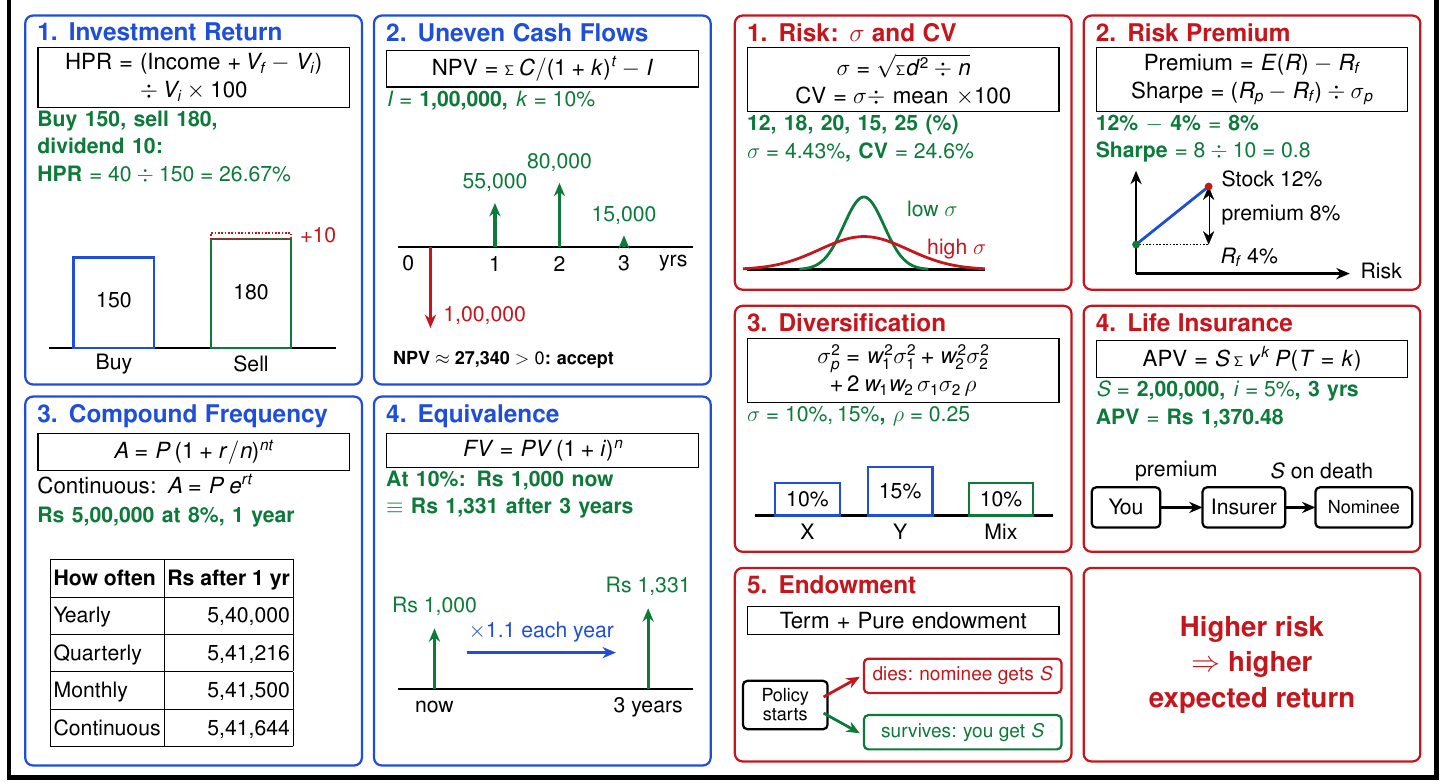
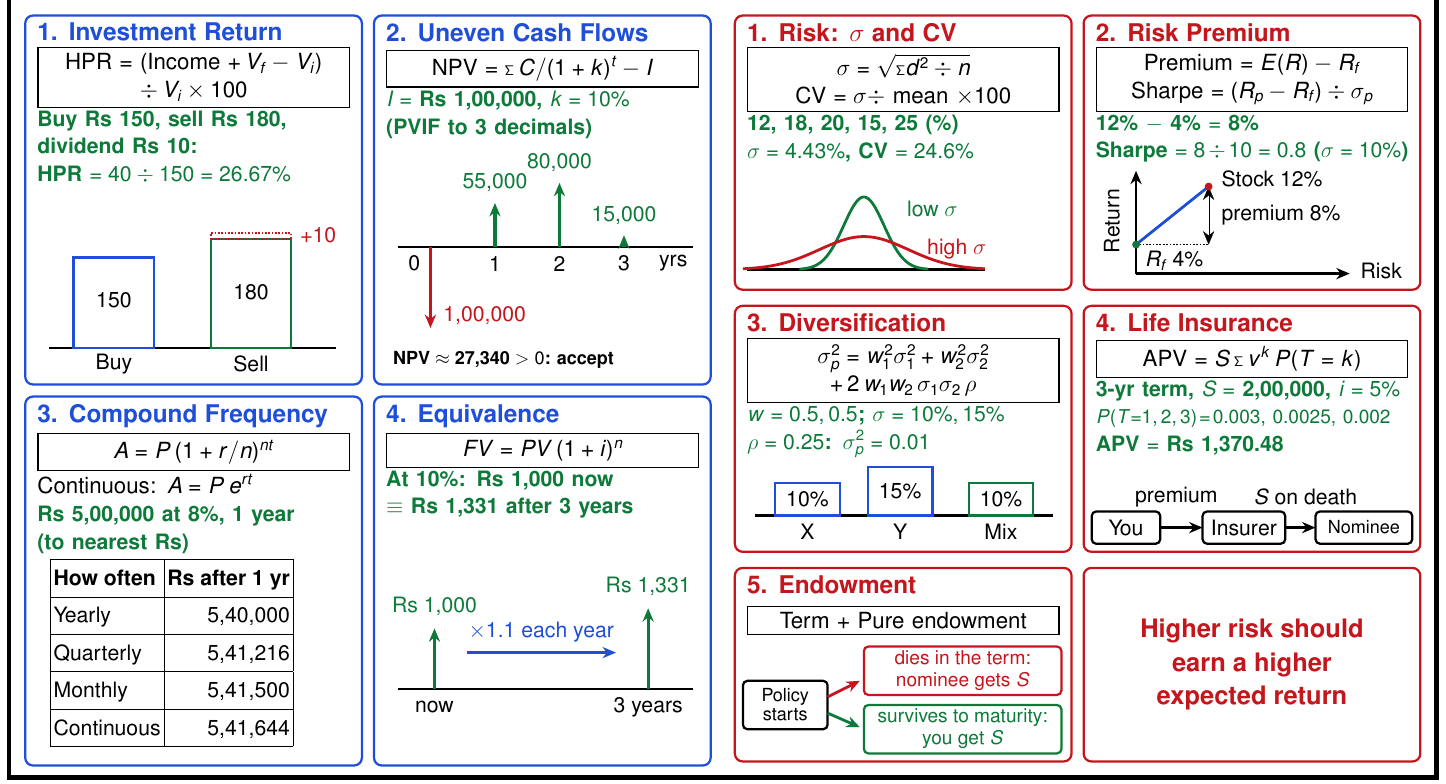
Before and after one commit to Anhad23mahajan/Anhad23mahajan, a LaTeX document (poster/latex/poster.tex): part of the page, cut so that both start at the same text. Compiled offline with pdfLaTeX.

Commit message:
Apply final fact-check fixes: diversification weights, insurance probabilities, labels
Co-Authored-By: Claude Sonnet 5.5 <noreply@anthropic.com>
Claude-Session: https://claude.ai/code/session_012HYHLoh1j5jq2NfsbNWAPa

```diff
--- a/poster/latex/poster.tex
+++ b/poster/latex/poster.tex
@@ -70,7 +70,7 @@
 \pbox{0.7}{10.05}{8.35}{9.15}{ublue}{%
  \hd{ublue}{1. Investment Return}
  \frm{HPR $=$ (Income $+\,V_f-V_i$)\\ $\div\,V_i\times100$}
- \eg{Buy 150, sell 180,\\ dividend 10:\\ HPR $=40\div150=26.67\%$}}
+ \eg{Buy Rs 150, sell Rs 180,\\ dividend Rs 10:\\ HPR $=40\div150=26.67\%$}}
 \begin{scope}[shift={(0.7,10.05)},line width=4pt]
   \draw (0.6,0.9) -- (7.7,0.9);
   \draw[ublue] (1.2,0.9) rectangle (3.2,3.15);
@@ -87,7 +87,7 @@
 \pbox{9.35}{10.05}{8.35}{9.15}{ublue}{%
  \hd{ublue}{2. Uneven Cash Flows}
  \frm{NPV $=\Sigma\,C/(1+k)^t-I$}
- \eg{$I=$ 1,00,000, $k=10\%$}}
+ \eg{$I=$ Rs 1,00,000, $k=10\%$\\ (PVIF to 3 decimals)}}
 \begin{scope}[shift={(9.35,10.05)},line width=4pt]
   \draw (0.6,3.4) -- (7.9,3.4);
   \draw[->,ured,line width=6pt] (1.4,3.4) -- (1.4,1.4);            % 1,00,000 -> 2.0in (1in = Rs 50,000)
@@ -98,7 +98,7 @@
   \node[font=\lblsize,ugreen] at (3.0,5.0) {55,000};
   \node[font=\lblsize,ugreen] at (4.6,5.5) {80,000};
   \node[font=\lblsize,ugreen] at (6.2,4.2) {15,000};
-  \node[font=\lblsize] at (0.85,3.0) {0};
+  \node[font=\lblsize] at (1.0,3.0) {0};
   \node[font=\lblsize] at (3.0,3.0) {1};
   \node[font=\lblsize] at (4.6,3.0) {2};
   \node[font=\lblsize] at (6.2,3.0) {3};
@@ -111,7 +111,7 @@
  \hd{ublue}{3. Compound Frequency}
  \frm{$A=P\,(1+r/n)^{nt}$}
  Continuous: $A=P\,e^{rt}$\\[2pt]
- \eg{Rs 5,00,000 at 8\%, 1 year}}
+ \eg{Rs 5,00,000 at 8\%, 1 year\\ (to nearest Rs)}}
 \begin{scope}[shift={(0.7,0.6)},line width=4pt]
   \node[anchor=south west,font=\lblsize] at (0.55,0.4) {%
    \renewcommand{\arraystretch}{1.45}%
@@ -162,7 +162,7 @@
 \pbox{26.95}{12.4}{8.35}{6.8}{ured}{%
  \hd{ured}{2. Risk Premium}
  \frm{Premium $=E(R)-R_f$\\ Sharpe $=(R_p-R_f)\div\sigma_p$}
- \eg{12\% $-$ 4\% $=$ 8\%\\ Sharpe $=8\div10=0.8$}}
+ \eg{12\% $-$ 4\% $=$ 8\%\\ Sharpe $=8\div10=0.8$ ($\sigma=10\%$)}}
 \begin{scope}[shift={(26.95,12.4)},line width=4pt]
   \draw[->] (1.3,0.4) -- (1.3,2.95);
   \draw[->] (1.3,0.4) -- (6.6,0.4);
@@ -171,17 +171,18 @@
   \draw[dashed,thin] (1.3,1.12) -- (3.1,1.12);
   \fill[ugreen] (1.3,1.12) circle (7pt);
   \fill[ured] (3.1,2.56) circle (7pt);
-  \node[font=\lblsize,anchor=west] at (3.3,0.8) {$R_f$ 4\%};
+  \node[font=\lblsize,anchor=west] at (1.45,0.72) {$R_f$ 4\%};
   \node[font=\lblsize,anchor=west] at (3.35,2.75) {Stock 12\%};
   \node[font=\lblsize,anchor=west] at (3.35,1.85) {premium 8\%};
   \node[font=\lblsize,anchor=west] at (6.8,0.45) {Risk};
+  \node[font=\lblsize,rotate=90] at (0.7,1.7) {Return};
 \end{scope}
 
 % ---------- VI3 Diversification (x=18.3, y=5.8, h=6.2) ----------
 \pbox{18.3}{5.9}{8.35}{6.1}{ured}{%
  \hd{ured}{3. Diversification}
  \frm{$\sigma_p^2=w_1^2\sigma_1^2+w_2^2\sigma_2^2$\\ $+\,2\,w_1w_2\,\sigma_1\sigma_2\,\rho$}
- \eg{$\sigma=10\%,15\%$, $\rho=0.25$}}
+ \eg{$w=0.5,0.5$; $\sigma=10\%,15\%$\\ $\rho=0.25$: $\sigma_p^2=0.01$}}
 \begin{scope}[shift={(18.3,5.9)},line width=4pt]
   \draw (0.5,0.9) -- (7.9,0.9);
   \draw[ublue] (1.0,0.9) rectangle (2.6,1.7);       % 10% -> 0.8in (0.08in per %)
@@ -199,18 +200,18 @@
 \pbox{26.95}{5.9}{8.35}{6.1}{ured}{%
  \hd{ured}{4. Life Insurance}
  \frm{APV $=S\,\Sigma\,v^k\,P(T=k)$}
- \eg{$S=$ 2,00,000, $i=5\%$, 3 yrs\\ APV $=$ Rs 1,370.48}}
+ \eg{3-yr term, $S=$ 2,00,000, $i=5\%$\\ {\fontsize{36}{42}\selectfont $P(T{=}1,2,3)\!=\!0.003,\,0.0025,\,0.002$}\\ APV $=$ Rs 1,370.48}}
 \begin{scope}[shift={(26.95,5.9)},line width=4pt]
-  \draw[rounded corners=8pt] (0.2,0.6) rectangle (1.9,1.6);
-  \draw[rounded corners=8pt] (2.95,0.6) rectangle (5.0,1.6);
-  \draw[rounded corners=8pt] (5.75,0.6) rectangle (8.15,1.6);
-  \node[font=\lblsize] at (1.05,1.1) {You};
-  \node[font=\lblsize] at (3.975,1.1) {Insurer};
-  \node[font=\fontsize{34}{40}\selectfont] at (6.95,1.1) {Nominee};
-  \draw[->] (1.9,1.1) -- (2.95,1.1);
-  \draw[->] (5.0,1.1) -- (5.75,1.1);
-  \node[font=\lblsize] at (2.3,2.0) {premium};
-  \node[font=\lblsize] at (5.9,2.0) {$S$ on death};
+  \draw[rounded corners=8pt] (0.2,0.2) rectangle (1.9,1.0);
+  \draw[rounded corners=8pt] (2.95,0.2) rectangle (5.0,1.0);
+  \draw[rounded corners=8pt] (5.75,0.2) rectangle (8.15,1.0);
+  \node[font=\lblsize] at (1.05,0.6) {You};
+  \node[font=\lblsize] at (3.975,0.6) {Insurer};
+  \node[font=\fontsize{34}{40}\selectfont] at (6.95,0.6) {Nominee};
+  \draw[->] (1.9,0.6) -- (2.95,0.6);
+  \draw[->] (5.0,0.6) -- (5.75,0.6);
+  \node[font=\lblsize] at (2.3,1.35) {premium};
+  \node[font=\lblsize] at (5.5,1.35) {$S$ on death};
 \end{scope}
 
 % ---------- VI5 Endowment (x=18.3, y=0.6, h=4.9) ----------
@@ -220,17 +221,17 @@
 \begin{scope}[shift={(18.3,0.7)},line width=4pt]
   \draw[rounded corners=8pt] (0.2,0.8) rectangle (2.3,2.0);
   \node[font=\fontsize{34}{38}\selectfont,align=center] at (1.25,1.4) {Policy\\[-4pt]starts};
-  \draw[->,ured,line width=5pt] (2.2,1.6) -- (3.1,2.1);
-  \draw[->,ugreen,line width=5pt] (2.2,1.2) -- (3.1,0.7);
-  \draw[ured,rounded corners=8pt] (3.2,1.7) rectangle (8.1,2.55);
-  \draw[ugreen,rounded corners=8pt] (3.2,0.3) rectangle (8.1,1.15);
-  \node[font=\fontsize{36}{42}\selectfont,ured] at (5.65,2.12) {dies: nominee gets $S$};
-  \node[font=\fontsize{36}{42}\selectfont,ugreen] at (5.65,0.72) {survives: you get $S$};
+  \draw[->,ured,line width=5pt] (2.3,1.6) -- (3.1,2.0);
+  \draw[->,ugreen,line width=5pt] (2.3,1.2) -- (3.1,0.85);
+  \draw[ured,rounded corners=8pt] (3.2,1.65) rectangle (8.1,2.85);
+  \draw[ugreen,rounded corners=8pt] (3.2,0.2) rectangle (8.1,1.4);
+  \node[font=\fontsize{36}{42}\selectfont,ured,align=center] at (5.65,2.25) {dies in the term:\\[-3pt]nominee gets $S$};
+  \node[font=\fontsize{36}{42}\selectfont,ugreen,align=center] at (5.65,0.8) {survives to maturity:\\[-3pt]you get $S$};
 \end{scope}
 
 % ---------- VI6 key idea (x=26.95, y=0.6, h=4.9) ----------
 \draw[line width=4pt,rounded corners=14pt,ured] (26.95,0.7) rectangle ++(8.35,4.8);
-\node[font=\fontsize{52}{62}\selectfont\bfseries,align=center,ured] at (31.125,3.1) {Higher risk\\[2pt] $\Rightarrow$ higher\\[2pt] expected return};
+\node[font=\fontsize{48}{58}\selectfont\bfseries,align=center,ured] at (31.125,3.1) {Higher risk should\\[2pt] earn a higher\\[2pt] expected return};
 
 % optional 3-inch copy grid
 \ifdefined\showgrid
```
Also changed, not shown: poster/latex/Poster_Unit5_6_LaTeX.pdf, poster/latex/Poster_Unit5_6_LaTeX_preview.png, poster/latex/Poster_Unit5_6_LaTeX_with_3inch_grid.pdf.
